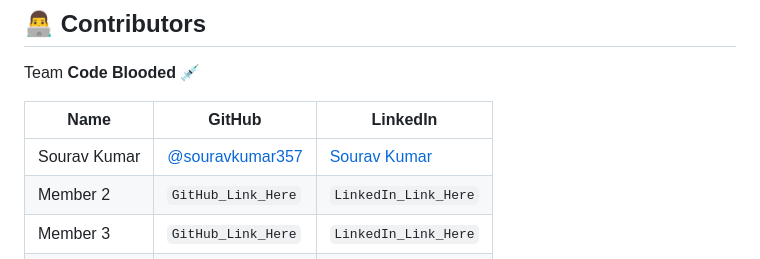
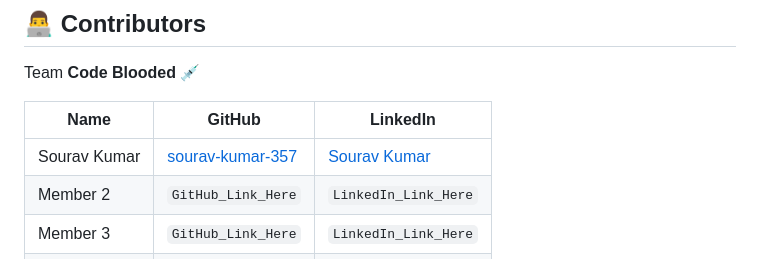
Before and after one commit to sourav-357/uniflow-career-portal, a Markdown page: README.md, the part around the change. Rendered like a GitHub page.

```diff
--- a/README.md
+++ b/README.md
@@ -49,7 +49,7 @@ Team **Code Blooded** 💉
 
 | Name           | GitHub                                 | LinkedIn                                 |
 |----------------|----------------------------------------|------------------------------------------|
-| Sourav Kumar   | [@souravkumar357](https://github.com/souravkumar357) | [Sourav Kumar](https://www.linkedin.com/in/souravkumar357) |
+| Sourav Kumar   | [sourav-kumar-357](https://github.com/souravkumar357) | [Sourav Kumar](https://www.linkedin.com/in/souravkumar357) |
 | Member 2       | `GitHub_Link_Here`                     | `LinkedIn_Link_Here`                     |
 | Member 3       | `GitHub_Link_Here`                     | `LinkedIn_Link_Here`                     |
 | Member 4       | `GitHub_Link_Here`                     | `LinkedIn_Link_Here`                     |
```
